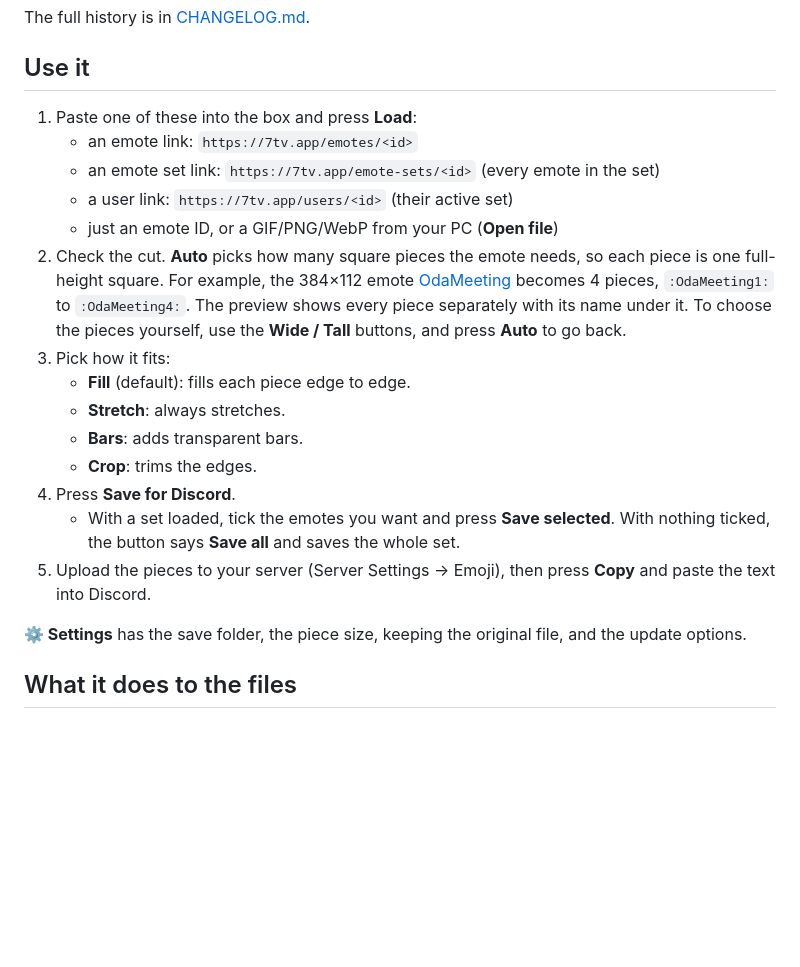
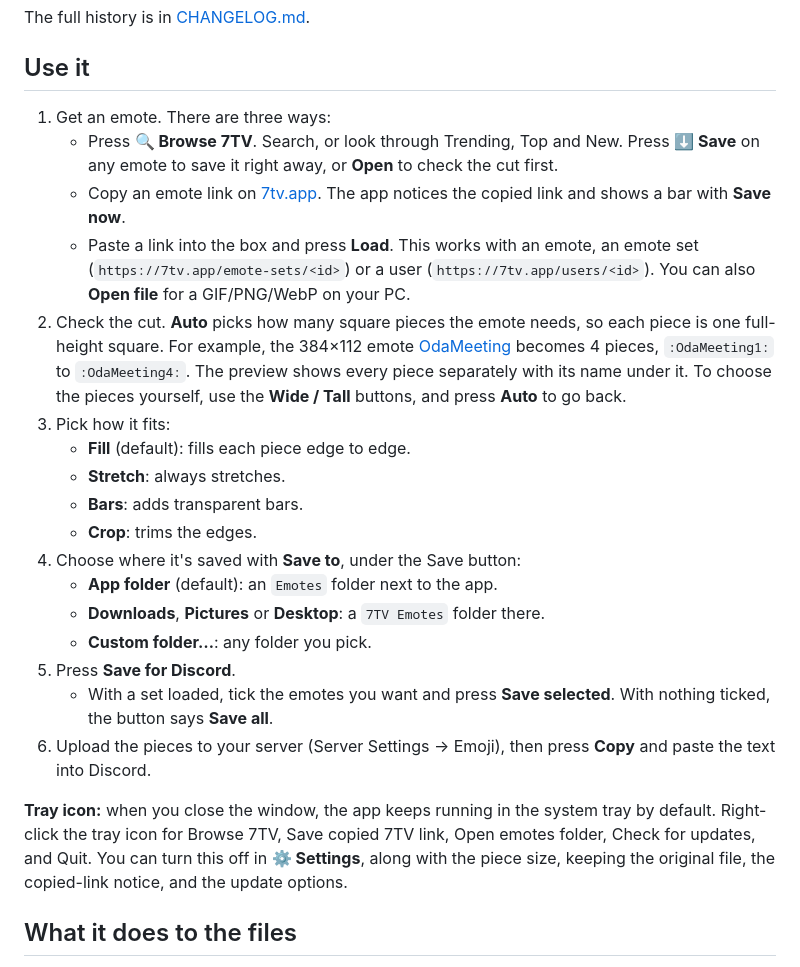
Before and after one commit to ISdook/emotes-downloader, a Markdown page: README.md, the part around the change. GitHub-like rendering; blank space fills up the shorter version.

```diff
--- a/README.md
+++ b/README.md
@@ -31,22 +31,25 @@ The full history is in [CHANGELOG.md](CHANGELOG.md).
 
 ## Use it
 
-1. Paste one of these into the box and press **Load**:
-   - an emote link: `https://7tv.app/emotes/<id>`
-   - an emote set link: `https://7tv.app/emote-sets/<id>` (every emote in the set)
-   - a user link: `https://7tv.app/users/<id>` (their active set)
-   - just an emote ID, or a GIF/PNG/WebP from your PC (**Open file**)
+1. Get an emote. There are three ways:
+   - Press **🔍 Browse 7TV**. Search, or look through Trending, Top and New. Press **⬇ Save** on any emote to save it right away, or **Open** to check the cut first.
+   - Copy an emote link on [7tv.app](https://7tv.app/emotes). The app notices the copied link and shows a bar with **Save now**.
+   - Paste a link into the box and press **Load**. This works with an emote, an emote set (`https://7tv.app/emote-sets/<id>`) or a user (`https://7tv.app/users/<id>`). You can also **Open file** for a GIF/PNG/WebP on your PC.
 2. Check the cut. **Auto** picks how many square pieces the emote needs, so each piece is one full-height square. For example, the 384×112 emote [OdaMeeting](https://7tv.app/emotes/01FD667N200009ZAD9VPCVD4JX) becomes 4 pieces, `:OdaMeeting1:` to `:OdaMeeting4:`. The preview shows every piece separately with its name under it. To choose the pieces yourself, use the **Wide / Tall** buttons, and press **Auto** to go back.
 3. Pick how it fits:
    - **Fill** (default): fills each piece edge to edge.
    - **Stretch**: always stretches.
    - **Bars**: adds transparent bars.
    - **Crop**: trims the edges.
-4. Press **Save for Discord**.
-   - With a set loaded, tick the emotes you want and press **Save selected**. With nothing ticked, the button says **Save all** and saves the whole set.
-5. Upload the pieces to your server (Server Settings → Emoji), then press **Copy** and paste the text into Discord.
+4. Choose where it's saved with **Save to**, under the Save button:
+   - **App folder** (default): an `Emotes` folder next to the app.
+   - **Downloads**, **Pictures** or **Desktop**: a `7TV Emotes` folder there.
+   - **Custom folder…**: any folder you pick.
+5. Press **Save for Discord**.
+   - With a set loaded, tick the emotes you want and press **Save selected**. With nothing ticked, the button says **Save all**.
+6. Upload the pieces to your server (Server Settings → Emoji), then press **Copy** and paste the text into Discord.
 
-**⚙ Settings** has the save folder, the piece size, keeping the original file, and the update options.
+**Tray icon:** when you close the window, the app keeps running in the system tray by default. Right-click the tray icon for Browse 7TV, Save copied 7TV link, Open emotes folder, Check for updates, and Quit. You can turn this off in **⚙ Settings**, along with the piece size, keeping the original file, the copied-link notice, and the update options.
 
 ## What it does to the files
 
```
Also changed, not shown: CHANGELOG.md (+6 -1 lines), assets/icon.png, assets/tray.png (added), 6 other files.
